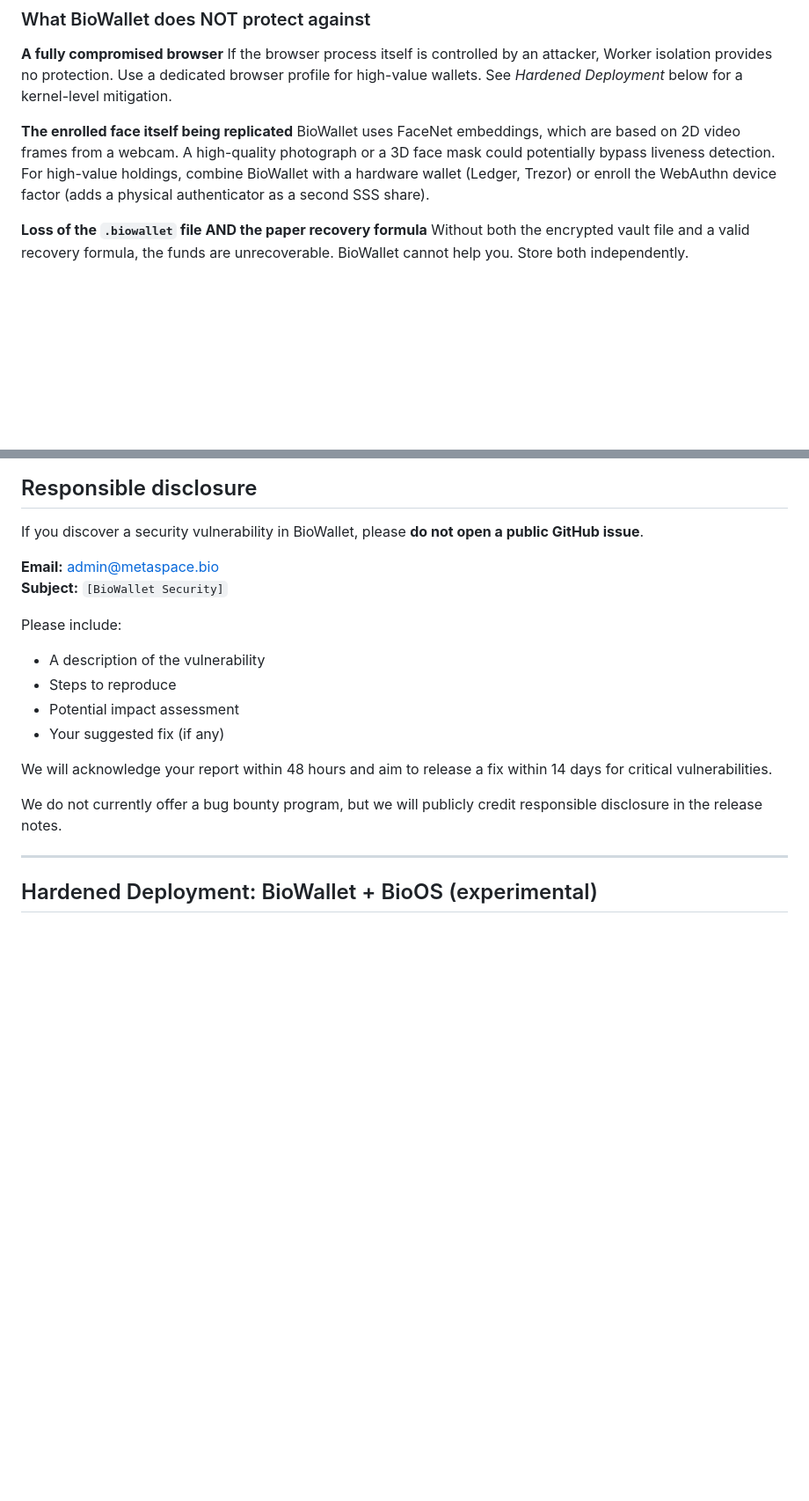
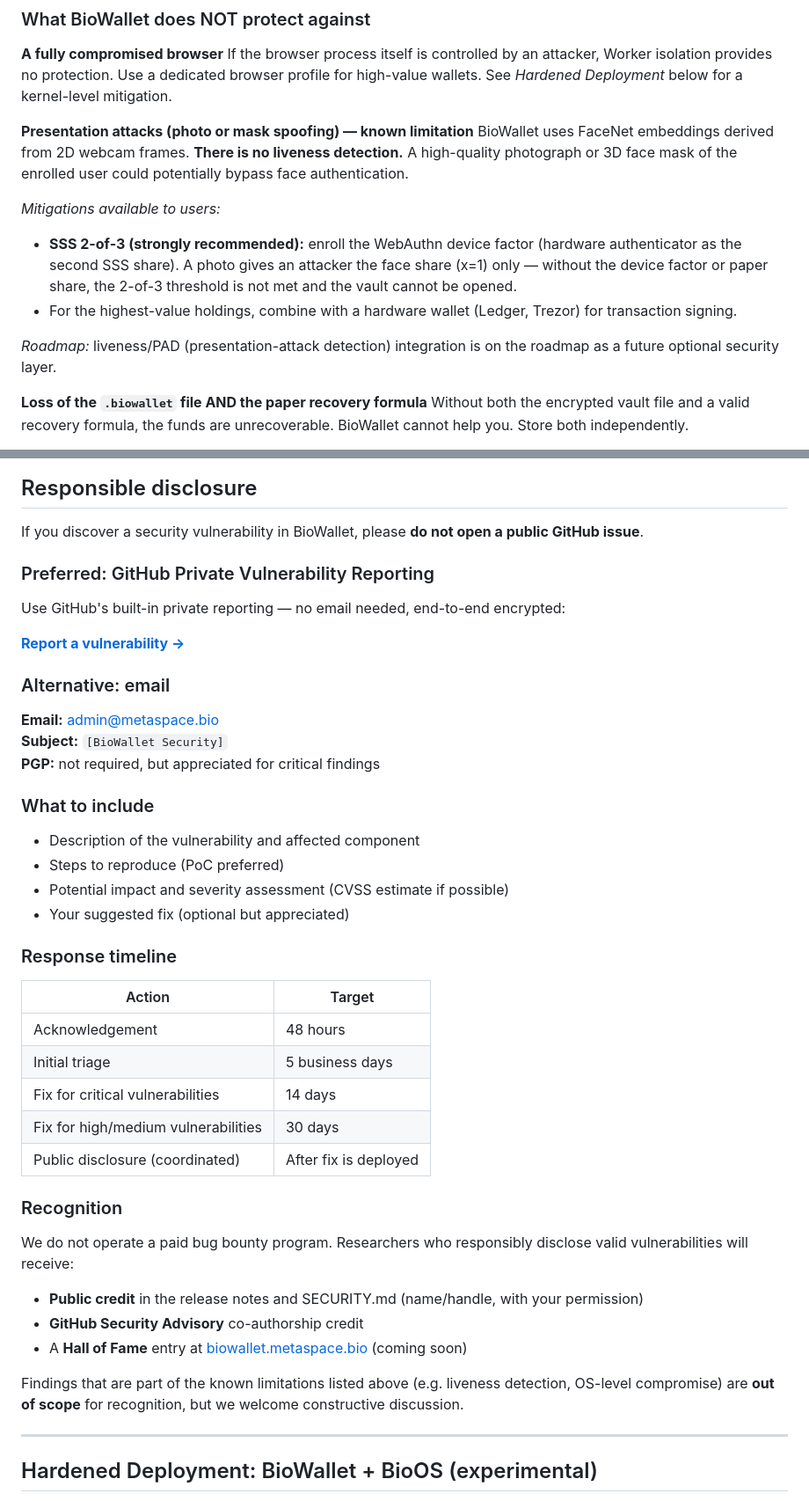
Before and after one commit to LemonScripter/biowallet, a Markdown page: SECURITY.md, 2 parts joined by grey strips. Shown at 88% size. GitHub-like rendering; blank space fills up the shorter version.

```diff
--- a/SECURITY.md
+++ b/SECURITY.md
@@ -44,8 +46,14 @@ All vendor libraries (FaceNet, ethers.js, WalletConnect, QRCode) are bundled at
 **A fully compromised browser**
 If the browser process itself is controlled by an attacker, Worker isolation provides no protection. Use a dedicated browser profile for high-value wallets. See *Hardened Deployment* below for a kernel-level mitigation.
 
-**The enrolled face itself being replicated**
-BioWallet uses FaceNet embeddings, which are based on 2D video frames from a webcam. A high-quality photograph or a 3D face mask could potentially bypass liveness detection. For high-value holdings, combine BioWallet with a hardware wallet (Ledger, Trezor) or enroll the WebAuthn device factor (adds a physical authenticator as a second SSS share).
+**Presentation attacks (photo or mask spoofing) — known limitation**
+BioWallet uses FaceNet embeddings derived from 2D webcam frames. **There is no liveness detection.** A high-quality photograph or 3D face mask of the enrolled user could potentially bypass face authentication.
+
+*Mitigations available to users:*
+- **SSS 2-of-3 (strongly recommended):** enroll the WebAuthn device factor (hardware authenticator as the second SSS share). A photo gives an attacker the face share (x=1) only — without the device factor or paper share, the 2-of-3 threshold is not met and the vault cannot be opened.
+- For the highest-value holdings, combine with a hardware wallet (Ledger, Trezor) for transaction signing.
+
+*Roadmap:* liveness/PAD (presentation-attack detection) integration is on the roadmap as a future optional security layer.
 
 **Loss of the `.biowallet` file AND the paper recovery formula**
 Without both the encrypted vault file and a valid recovery formula, the funds are unrecoverable. BioWallet cannot help you. Store both independently.
@@ -91,18 +99,44 @@ Authentication:
 
 If you discover a security vulnerability in BioWallet, please **do not open a public GitHub issue**.
 
+### Preferred: GitHub Private Vulnerability Reporting
+
+Use GitHub's built-in private reporting — no email needed, end-to-end encrypted:
+
+**[Report a vulnerability →](https://github.com/LemonScripter/biowallet/security/advisories/new)**
+
+### Alternative: email
+
 **Email:** admin@metaspace.bio
 **Subject:** `[BioWallet Security]`
+**PGP:** not required, but appreciated for critical findings
 
-Please include:
-- A description of the vulnerability
-- Steps to reproduce
-- Potential impact assessment
-- Your suggested fix (if any)
+### What to include
 
-We will acknowledge your report within 48 hours and aim to release a fix within 14 days for critical vulnerabilities.
+- Description of the vulnerability and affected component
+- Steps to reproduce (PoC preferred)
+- Potential impact and severity assessment (CVSS estimate if possible)
+- Your suggested fix (optional but appreciated)
 
-We do not currently offer a bug bounty program, but we will publicly credit responsible disclosure in the release notes.
+### Response timeline
+
+| Action | Target |
+|--------|--------|
+| Acknowledgement | 48 hours |
+| Initial triage | 5 business days |
+| Fix for critical vulnerabilities | 14 days |
+| Fix for high/medium vulnerabilities | 30 days |
+| Public disclosure (coordinated) | After fix is deployed |
+
+### Recognition
+
+We do not operate a paid bug bounty program. Researchers who responsibly disclose valid vulnerabilities will receive:
+
+- **Public credit** in the release notes and SECURITY.md (name/handle, with your permission)
+- **GitHub Security Advisory** co-authorship credit
+- A **Hall of Fame** entry at [biowallet.metaspace.bio](https://biowallet.metaspace.bio) (coming soon)
+
+Findings that are part of the known limitations listed above (e.g. liveness detection, OS-level compromise) are **out of scope** for recognition, but we welcome constructive discussion.
 
 ---
 
```
Also changed, not shown: other parts of SECURITY.md (+7 -3 lines), THREAT_MODEL.md (added, +92 -0 lines).
